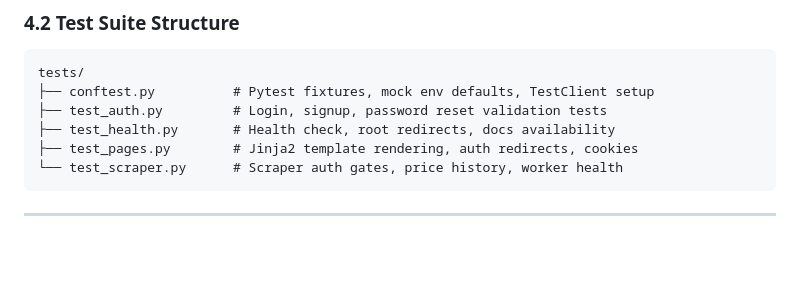
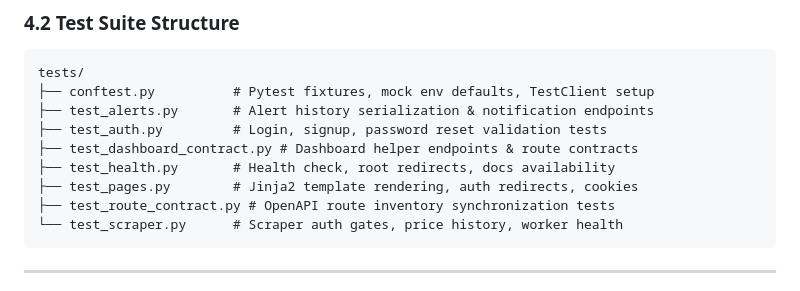
Before and after one commit to dreww01/pricehawk, a Markdown page: docs/DEVELOPMENT.md, the part around the change. Drawn GitHub-style; blank space fills up the shorter version.

````diff
--- a/docs/DEVELOPMENT.md
+++ b/docs/DEVELOPMENT.md
@@ -164,9 +164,12 @@ pytest tests/test_health.py -v
 ```
 tests/
 ├── conftest.py          # Pytest fixtures, mock env defaults, TestClient setup
+├── test_alerts.py       # Alert history serialization & notification endpoints
 ├── test_auth.py         # Login, signup, password reset validation tests
+├── test_dashboard_contract.py # Dashboard helper endpoints & route contracts
 ├── test_health.py       # Health check, root redirects, docs availability
 ├── test_pages.py        # Jinja2 template rendering, auth redirects, cookies
+├── test_route_contract.py # OpenAPI route inventory synchronization tests
 └── test_scraper.py      # Scraper auth gates, price history, worker health
 ```
 
````
Also changed, not shown: README.md (+3 -0 lines).
